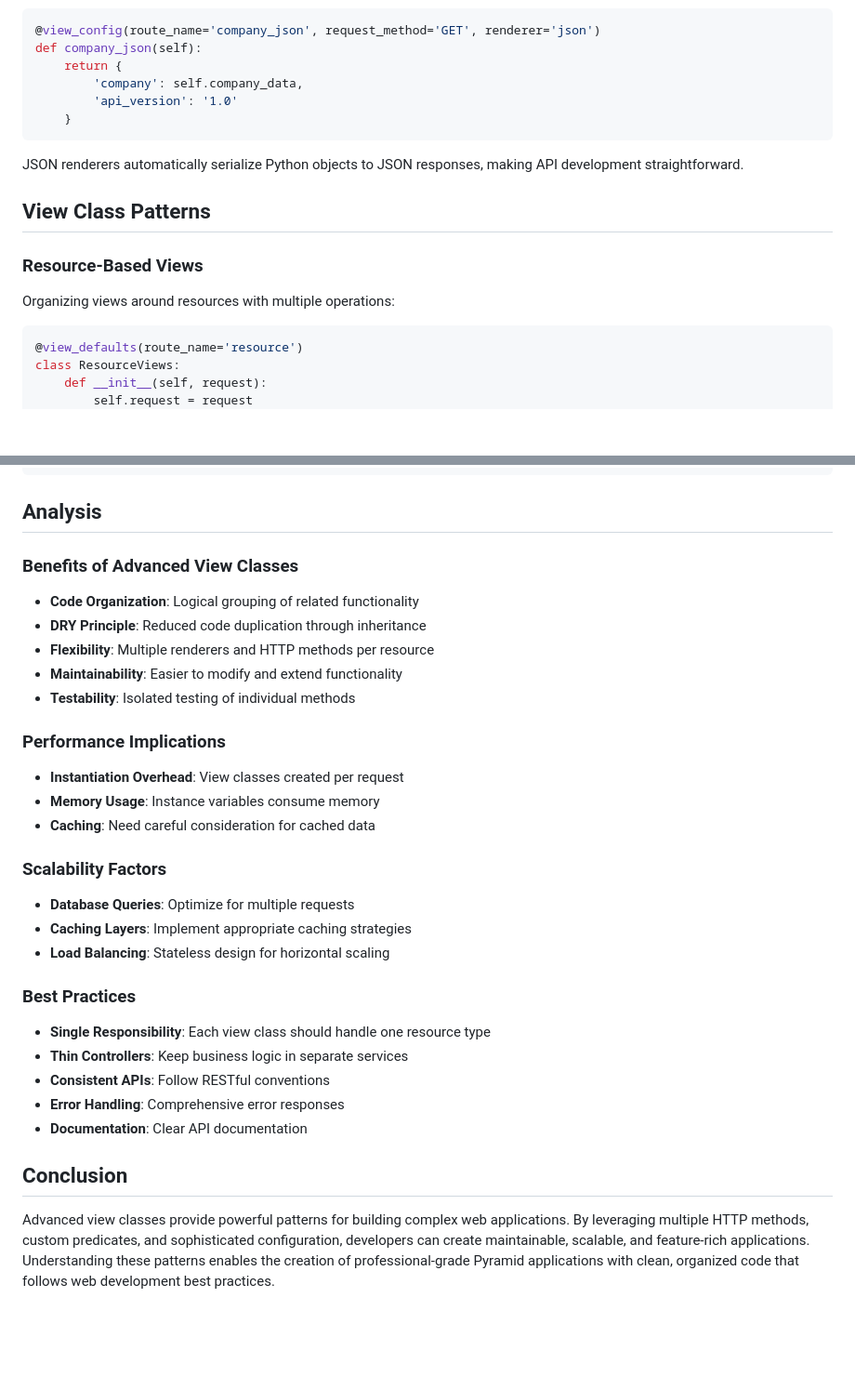
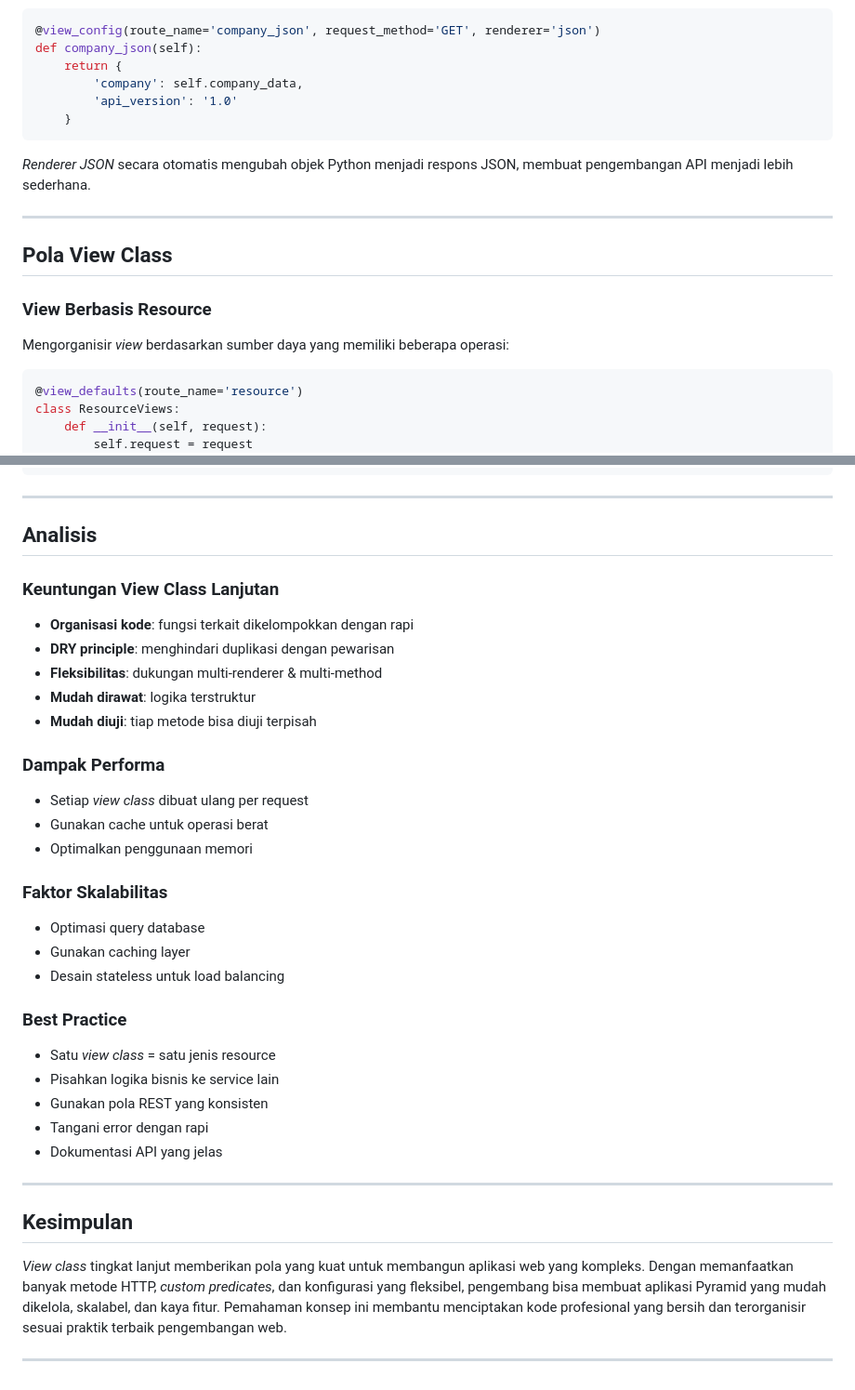
Before and after one commit to Febvn/Tugas_Tambahan_Nilai_UTS, a Markdown page: 15_More_With_View_Classes/analysis.md, 2 parts joined by grey strips. Shown: that part at 93% size. Drawn GitHub-style; blank space fills up the shorter version.

````diff
--- a/15_More_With_View_Classes/analysis.md
+++ b/15_More_With_View_Classes/analysis.md
@@ -75,12 +94,15 @@ def company_json(self):
     }
 ```
 
-JSON renderers automatically serialize Python objects to JSON responses, making API development straightforward.
+*Renderer JSON* secara otomatis mengubah objek Python menjadi respons JSON, membuat pengembangan API menjadi lebih sederhana.
 
-## View Class Patterns
+---
 
-### Resource-Based Views
-Organizing views around resources with multiple operations:
+## **Pola View Class**
+
+### **View Berbasis Resource**
+
+Mengorganisir *view* berdasarkan sumber daya yang memiliki beberapa operasi:
 
 ```python
 @view_defaults(route_name='resource')
@@ -459,36 +496,42 @@ def list_resources(self):
     }
 ```
 
-## Analysis
+---
 
-### Benefits of Advanced View Classes
+## **Analisis**
 
-- **Code Organization**: Logical grouping of related functionality
-- **DRY Principle**: Reduced code duplication through inheritance
-- **Flexibility**: Multiple renderers and HTTP methods per resource
-- **Maintainability**: Easier to modify and extend functionality
-- **Testability**: Isolated testing of individual methods
+### **Keuntungan View Class Lanjutan**
 
-### Performance Implications
+* **Organisasi kode**: fungsi terkait dikelompokkan dengan rapi
+* **DRY principle**: menghindari duplikasi dengan pewarisan
+* **Fleksibilitas**: dukungan multi-renderer & multi-method
+* **Mudah dirawat**: logika terstruktur
+* **Mudah diuji**: tiap metode bisa diuji terpisah
 
-- **Instantiation Overhead**: View classes created per request
-- **Memory Usage**: Instance variables consume memory
-- **Caching**: Need careful consideration for cached data
+### **Dampak Performa**
 
-### Scalability Factors
+* Setiap *view class* dibuat ulang per request
+* Gunakan cache untuk operasi berat
+* Optimalkan penggunaan memori
 
-- **Database Queries**: Optimize for multiple requests
-- **Caching Layers**: Implement appropriate caching strategies
-- **Load Balancing**: Stateless design for horizontal scaling
+### **Faktor Skalabilitas**
 
-### Best Practices
+* Optimasi query database
+* Gunakan caching layer
+* Desain stateless untuk load balancing
 
-- **Single Responsibility**: Each view class should handle one resource type
-- **Thin Controllers**: Keep business logic in separate services
-- **Consistent APIs**: Follow RESTful conventions
-- **Error Handling**: Comprehensive error responses
-- **Documentation**: Clear API documentation
+### **Best Practice**
 
-## Conclusion
+* Satu *view class* = satu jenis resource
+* Pisahkan logika bisnis ke service lain
+* Gunakan pola REST yang konsisten
+* Tangani error dengan rapi
+* Dokumentasi API yang jelas
 
-Advanced view classes provide powerful patterns for building complex web applications. By leveraging multiple HTTP methods, custom predicates, and sophisticated configuration, developers can create maintainable, scalable, and feature-rich applications. Understanding these patterns enables the creation of professional-grade Pyramid applications with clean, organized code that follows web development best practices.
+---
+
+## **Kesimpulan**
+
+*View class* tingkat lanjut memberikan pola yang kuat untuk membangun aplikasi web yang kompleks. Dengan memanfaatkan banyak metode HTTP, *custom predicates*, dan konfigurasi yang fleksibel, pengembang bisa membuat aplikasi Pyramid yang mudah dikelola, skalabel, dan kaya fitur. Pemahaman konsep ini membantu menciptakan kode profesional yang bersih dan terorganisir sesuai praktik terbaik pengembangan web.
+
+---
````
Also changed, not shown: other parts of 15_More_With_View_Classes/analysis.md (+115 -81 lines).
